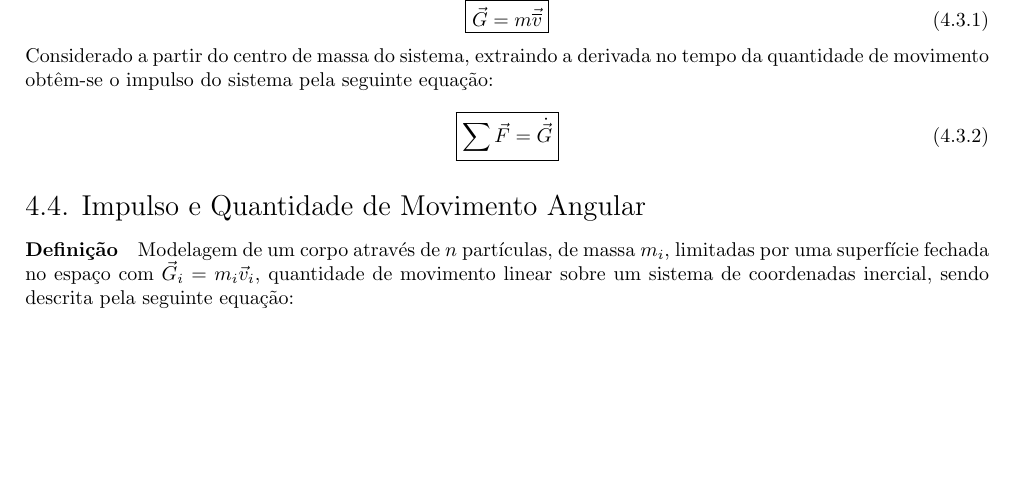
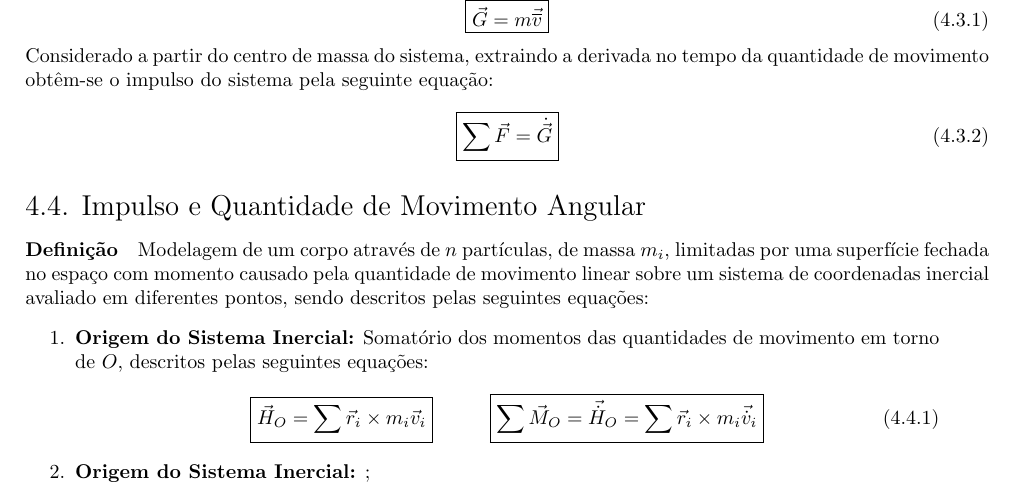
Before and after one commit to tr0fin0/classes_unicamp, a LaTeX document (em404/em404.tex): part of page 10 of 10, cut so that both start at the same text, the shorter picture padded with empty space. Compiled offline with pdfLaTeX.

Commit message:
🚧 Add Origem do Sistema Inercial

```diff
--- a/em404/em404.tex
+++ b/em404/em404.tex
@@ -688,6 +688,19 @@
                 \end{equation}
 
         \subsection{Impulso e Quantidade de Movimento Angular}
-            \paragraph{Definição}Modelagem de um corpo através de $n$ partículas, de massa $m_{i}$, limitadas por uma superfície fechada no espaço com $\vec{G}_{i} = m_{i} \vec{v}_{i}$, quantidade de movimento linear sobre um sistema de coordenadas inercial, sendo descrita pela seguinte equação:
+            \paragraph{Definição}Modelagem de um corpo através de $n$ partículas, de massa $m_{i}$, limitadas por uma superfície fechada no espaço com momento causado pela quantidade de movimento linear sobre um sistema de coordenadas inercial avaliado em diferentes pontos, sendo descritos pelas seguintes equações:
+                \begin{enumerate}[rightmargin = \leftmargin, noitemsep]
+                    \item \textbf{Origem do Sistema Inercial:} Somatório dos momentos das quantidades de movimento em torno de $O$, descritos pelas seguintes equações:
+                        \begin{equation}
+                            \boxed{
+                                \vec{H}_{O} = \sum \vec{r}_{i}\times m_{i}\vec{v}_{i}
+                            }
+                            \hspace{10mm}
+                            \boxed{
+                                \sum\vec{M}_{O} = \vec{\dot{H}}_{O} = \sum \vec{r}_{i}\times m_{i}\vec{\dot{v}}_{i}
+                            }
+                        \end{equation}
+                    \item \textbf{Origem do Sistema Inercial:} ;
+                \end{enumerate}
 
 \end{document}
```
